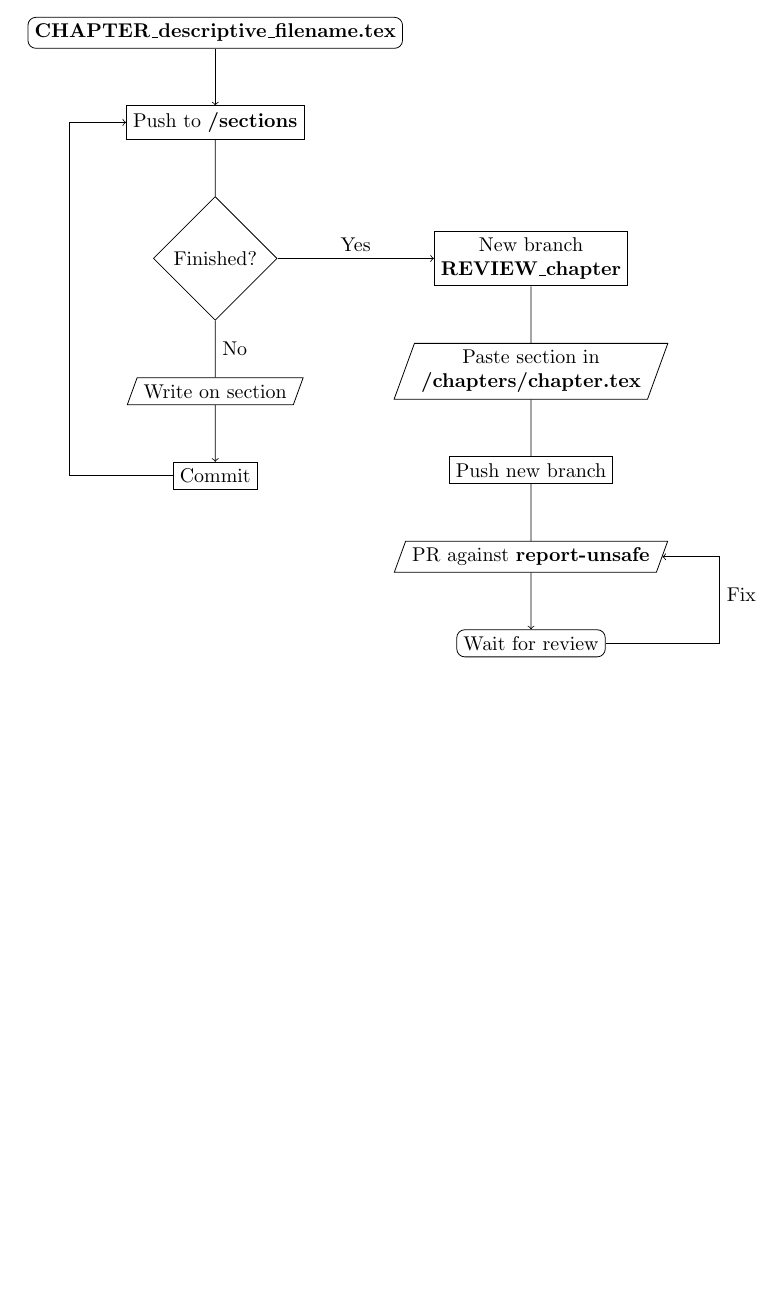
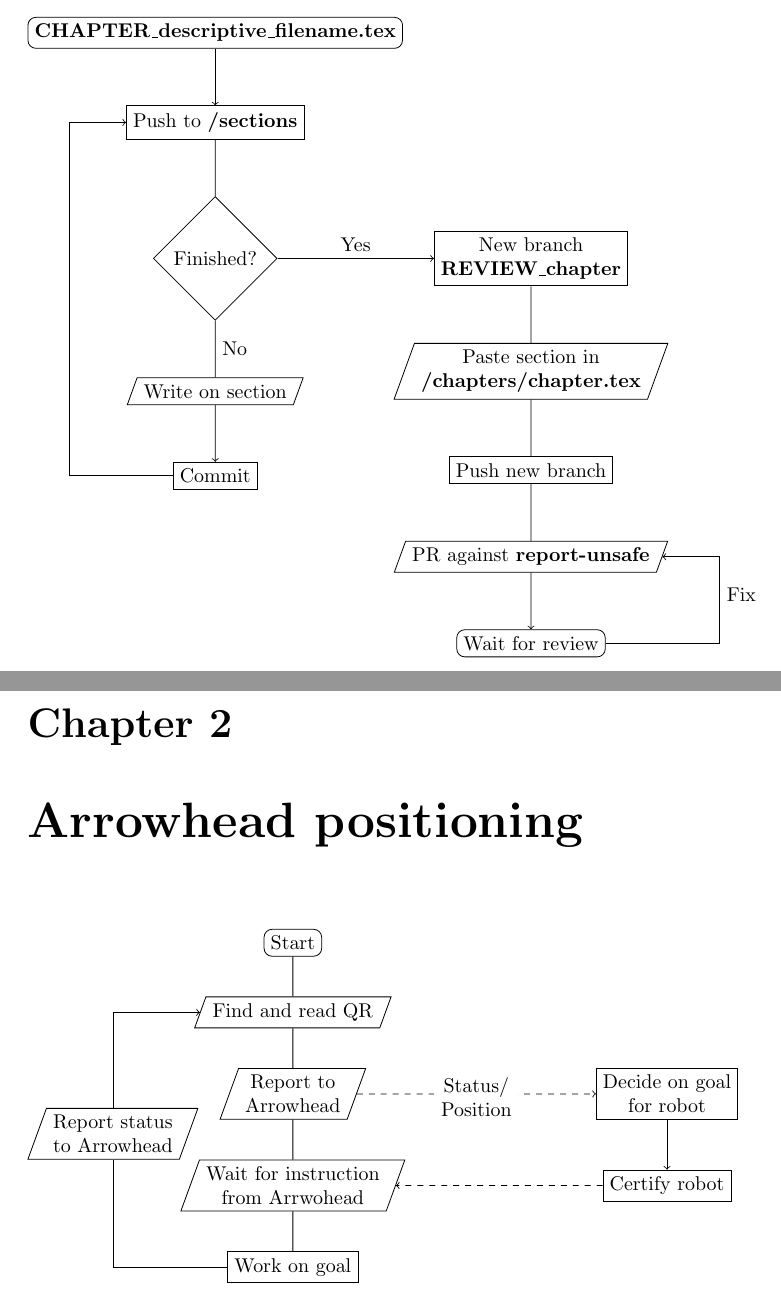
Before and after one commit to kottz/D7039E, a LaTeX document (report/Presentations/img/flowchart.tex): part of page 7 of 7 before the commit and two parts of pages 7 and 8 of 8 after it, the two joined at a grey line, cut so that both start at the same text, the shorter picture padded with empty space. Compiled offline with pdfLaTeX.

Commit message:
Arrowhead position flow

```diff
--- a/report/Presentations/img/flowchart.tex
+++ b/report/Presentations/img/flowchart.tex
@@ -223,6 +223,35 @@
 \end{tikzpicture}
 
 
+\chapter{Arrowhead positioning}
+\begin{tikzpicture}
+    [align=center, node distance = 2em,  auto]
+
+    %% Robot
+    \node [Start] (start) {Start};
+    \node [Data, below= of start] (findqr) {Find and read QR};
+    \node [Data, below= of findqr] (report) {Report to \\ Arrowhead};
+    \node [Data, below= of report] (getgood) {Wait for instruction \\from Arrwohead};
+    \node [Process, below= of getgood] (follow) {Work on goal};
+    \node [Data, left= of report, yshift=-2em] (status) {Report status \\ to Arrowhead};
+
+    %% Arrowhead
+    \node [Process, right= of report, xshift=10em] (arrowstart) {Decide on goal \\ for robot};
+    \node [Process, below= of arrowstart, yshift=-0.5em] (certify) {Certify robot};
+
+
+    %% Draw
+    \draw (start) -- (findqr) -- (report) -- (getgood) -- (follow);
+    \draw [->] (follow) -| (status) |- (findqr);
+
+
+    \draw [->, dashed] (report) -- node[midway, fill=white, yshift=-1.5em] {Status/ \\ Position} (arrowstart);
+    \draw [->] (arrowstart) -- (certify);
+    \draw [->, dashed] (certify) -- (getgood);
+
+\end{tikzpicture}
+
+
 
 
 
```
Also changed, not shown: report/Presentations/img/flowchart.pdf.
